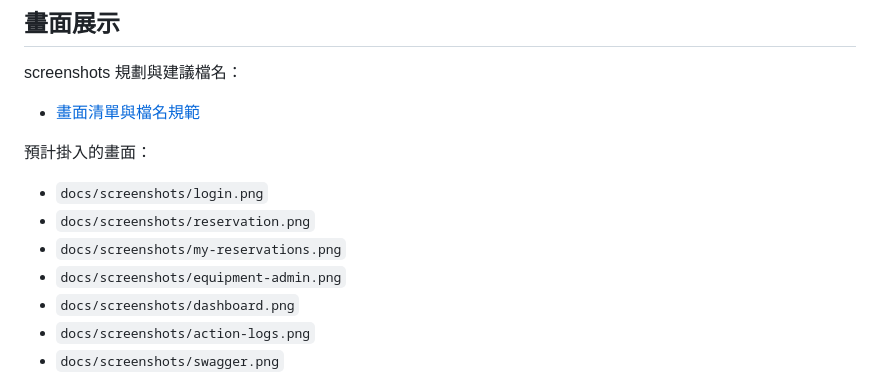
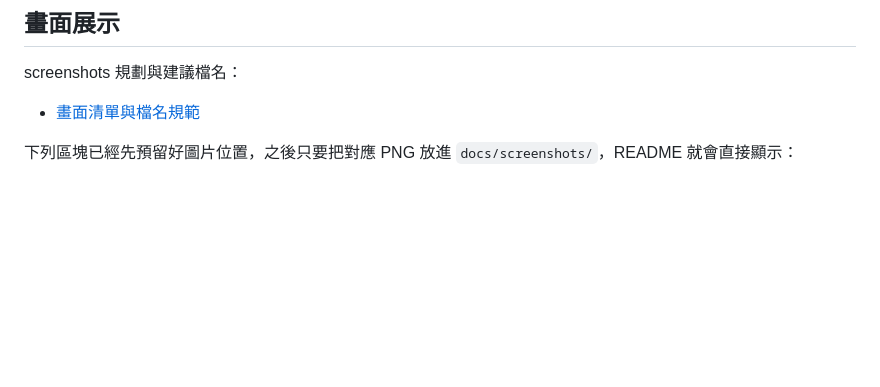
Before and after one commit to jeff841117/SmartCommunityProject, a Markdown page: README.md, the part around one of its changes. GitHub-like rendering; blank space fills up the shorter version.

Commit message:
補上 README 截圖展示區塊

```diff
--- a/README.md
+++ b/README.md
@@ -112,12 +112,5 @@ Swagger：
 screenshots 規劃與建議檔名：
 - [畫面清單與檔名規範](./docs/SCREENSHOTS.md)
 
-預計掛入的畫面：
-- `docs/screenshots/login.png`
-- `docs/screenshots/reservation.png`
-- `docs/screenshots/my-reservations.png`
-- `docs/screenshots/equipment-admin.png`
-- `docs/screenshots/dashboard.png`
-- `docs/screenshots/action-logs.png`
-- `docs/screenshots/swagger.png`
+下列區塊已經先預留好圖片位置，之後只要把對應 PNG 放進 `docs/screenshots/`，README 就會直接顯示：
 
```
Also changed, not shown: other parts of README.md (+22 -1 lines).
